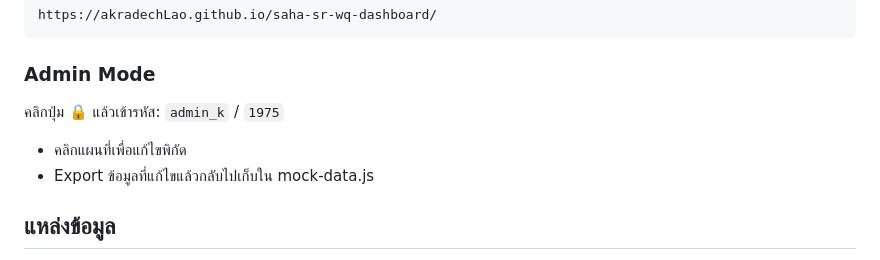
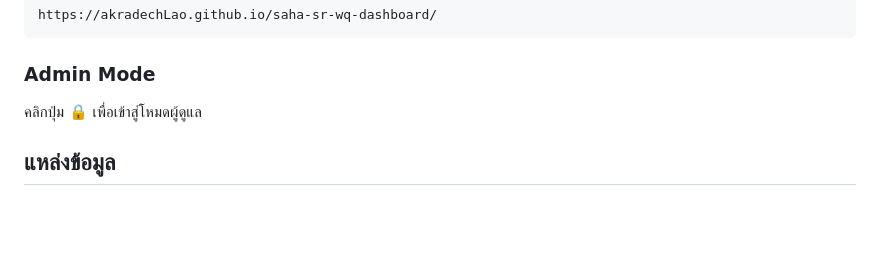
Before and after one commit to akradechLao/saha-sr-wq-dashboard, a Markdown page: README.md, the part around the change. Drawn GitHub-style; blank space fills up the shorter version.

Commit message:
docs: remove admin credentials from README

```diff
--- a/README.md
+++ b/README.md
@@ -83,9 +83,7 @@ https://akradechLao.github.io/saha-sr-wq-dashboard/
 
 ### Admin Mode
 
-คลิกปุ่ม 🔒 แล้วเข้ารหัส: `admin_k` / `1975`
-- คลิกแผนที่เพื่อแก้ไขพิกัด
-- Export ข้อมูลที่แก้ไขแล้วกลับไปเก็บใน mock-data.js
+คลิกปุ่ม 🔒 เพื่อเข้าสู่โหมดผู้ดูแล
 
 ## แหล่งข้อมูล
 
```
